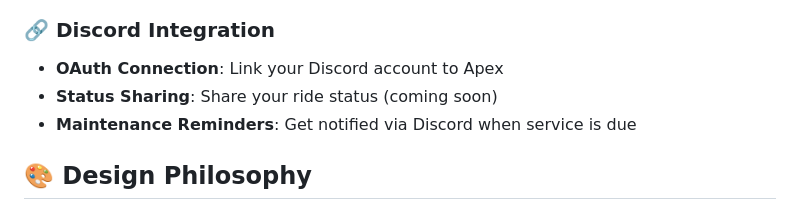
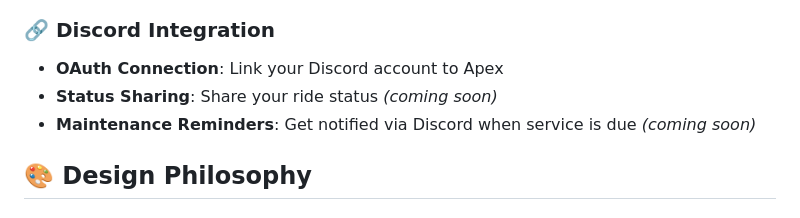
Before and after one commit to Purukitto/apex-app, a Markdown page: README.md, the part around the change. Drawn GitHub-style.

Commit message:
docs: fix minor discrepancy

```diff
--- a/README.md
+++ b/README.md
@@ -45,8 +45,8 @@ Whether you're tracking your weekend rides or managing a fleet of motorcycles, A
 
 ### 🔗 Discord Integration
 - **OAuth Connection**: Link your Discord account to Apex
-- **Status Sharing**: Share your ride status (coming soon)
-- **Maintenance Reminders**: Get notified via Discord when service is due
+- **Status Sharing**: Share your ride status *(coming soon)*
+- **Maintenance Reminders**: Get notified via Discord when service is due *(coming soon)*
 
 ## 🎨 Design Philosophy
 
```
